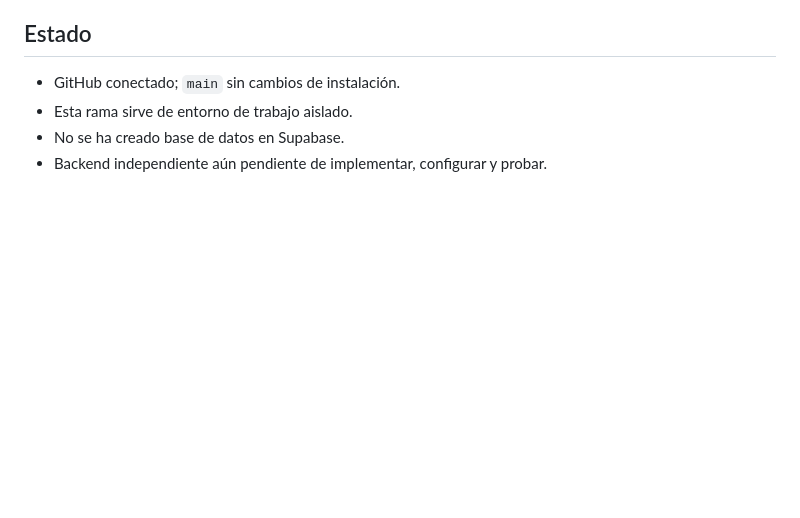
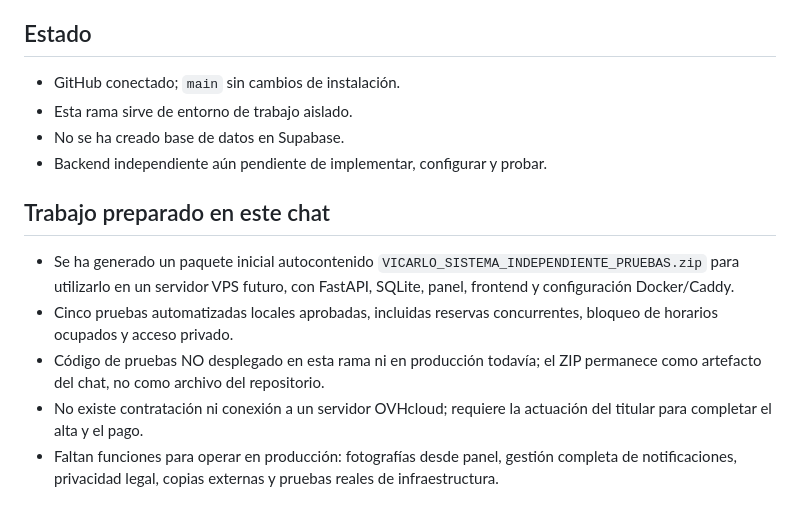
Before and after one commit to vicarlomgbarber/Vicarlomgbarber, a Markdown page: INSTALACION_VICARLO_PRUEBAS.md, the part around the change. Rendered like a GitHub page; blank space fills up the shorter version.

Commit message:
docs: registrar paquete self-hosted probado localmente y despliegue pendiente

```diff
--- a/INSTALACION_VICARLO_PRUEBAS.md
+++ b/INSTALACION_VICARLO_PRUEBAS.md
@@ -32,3 +32,10 @@ El código y base de datos pueden ser propios sin licencia mensual. Reservas 24/
 - Esta rama sirve de entorno de trabajo aislado.
 - No se ha creado base de datos en Supabase.
 - Backend independiente aún pendiente de implementar, configurar y probar.
+
+## Trabajo preparado en este chat
+- Se ha generado un paquete inicial autocontenido `VICARLO_SISTEMA_INDEPENDIENTE_PRUEBAS.zip` para utilizarlo en un servidor VPS futuro, con FastAPI, SQLite, panel, frontend y configuración Docker/Caddy.
+- Cinco pruebas automatizadas locales aprobadas, incluidas reservas concurrentes, bloqueo de horarios ocupados y acceso privado.
+- Código de pruebas NO desplegado en esta rama ni en producción todavía; el ZIP permanece como artefacto del chat, no como archivo del repositorio.
+- No existe contratación ni conexión a un servidor OVHcloud; requiere la actuación del titular para completar el alta y el pago.
+- Faltan funciones para operar en producción: fotografías desde panel, gestión completa de notificaciones, privacidad legal, copias externas y pruebas reales de infraestructura.
```
